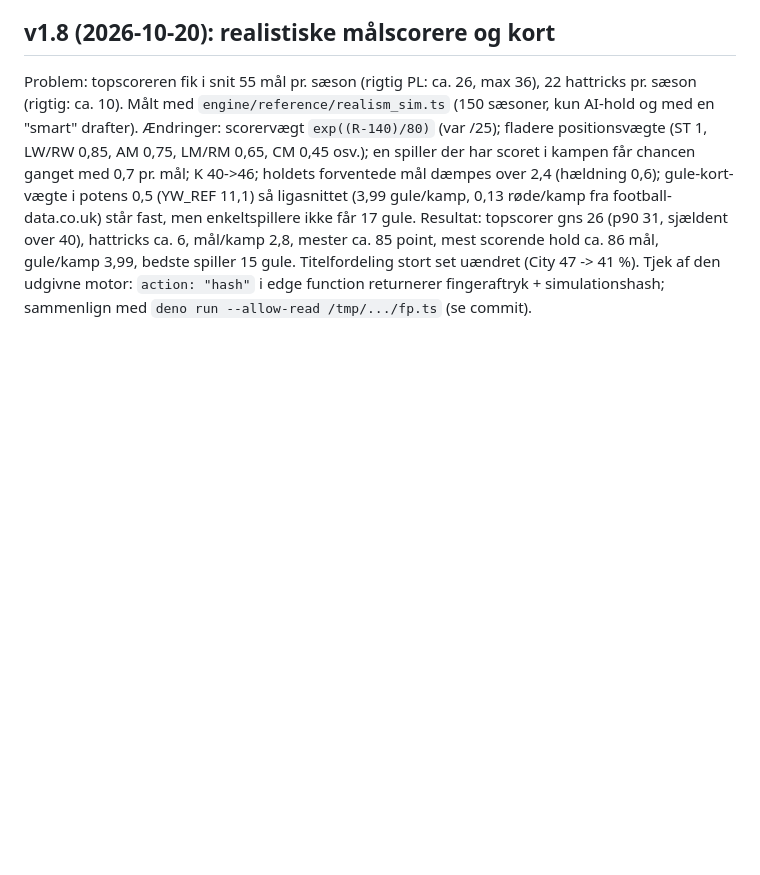
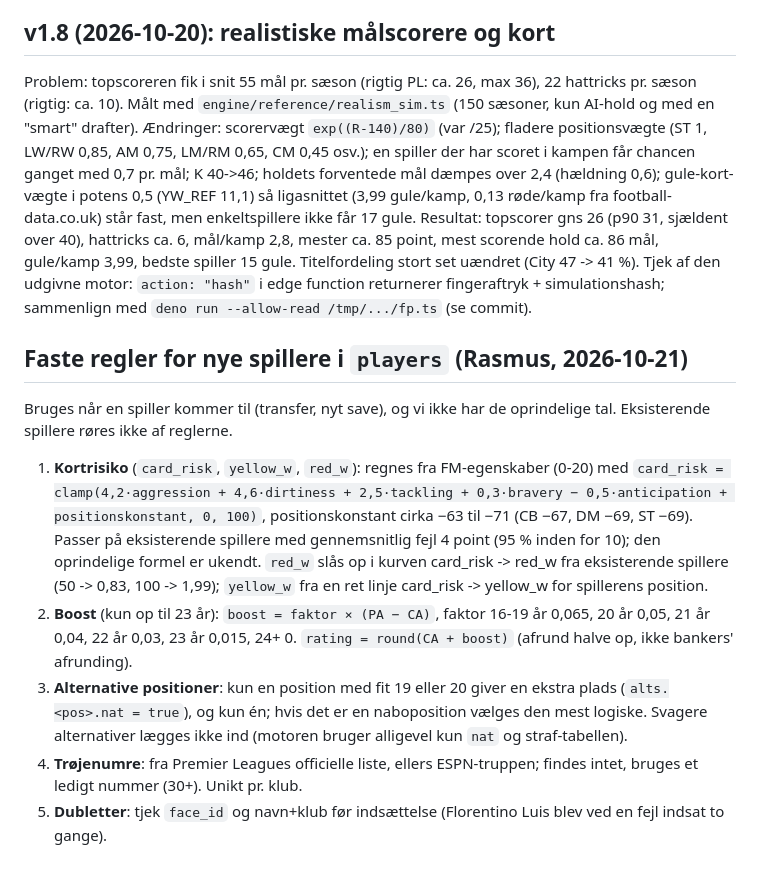
Before and after one commit to munksgaard91/draftspin-fc, a Markdown page: engine/SPEC.md, the part around the change. GitHub-like rendering; blank space fills up the shorter version.

Commit message:
SPEC: faste regler for nye spillere
Co-Authored-By: Claude Sonnet 5.5 <noreply@anthropic.com>

```diff
--- a/engine/SPEC.md
+++ b/engine/SPEC.md
@@ -59,3 +59,11 @@ Problem: topscoreren fik i snit 55 mål pr. sæson (rigtig PL: ca. 26, max 36),
 Ændringer: scorervægt `exp((R-140)/80)` (var /25); fladere positionsvægte (ST 1, LW/RW 0,85, AM 0,75, LM/RM 0,65, CM 0,45 osv.); en spiller der har scoret i kampen får chancen ganget med 0,7 pr. mål; K 40->46; holdets forventede mål dæmpes over 2,4 (hældning 0,6); gule-kort-vægte i potens 0,5 (YW_REF 11,1) så ligasnittet (3,99 gule/kamp, 0,13 røde/kamp fra football-data.co.uk) står fast, men enkeltspillere ikke får 17 gule.
 Resultat: topscorer gns 26 (p90 31, sjældent over 40), hattricks ca. 6, mål/kamp 2,8, mester ca. 85 point, mest scorende hold ca. 86 mål, gule/kamp 3,99, bedste spiller 15 gule. Titelfordeling stort set uændret (City 47 -> 41 %).
 Tjek af den udgivne motor: `action: "hash"` i edge function returnerer fingeraftryk + simulationshash; sammenlign med `deno run --allow-read /tmp/.../fp.ts` (se commit).
+
+## Faste regler for nye spillere i `players` (Rasmus, 2026-10-21)
+Bruges når en spiller kommer til (transfer, nyt save), og vi ikke har de oprindelige tal. Eksisterende spillere røres ikke af reglerne.
+1. **Kortrisiko** (`card_risk`, `yellow_w`, `red_w`): regnes fra FM-egenskaber (0-20) med `card_risk = clamp(4,2·aggression + 4,6·dirtiness + 2,5·tackling + 0,3·bravery − 0,5·anticipation + positionskonstant, 0, 100)`, positionskonstant cirka −63 til −71 (CB −67, DM −69, ST −69). Passer på eksisterende spillere med gennemsnitlig fejl 4 point (95 % inden for 10); den oprindelige formel er ukendt. `red_w` slås op i kurven card_risk -> red_w fra eksisterende spillere (50 -> 0,83, 100 -> 1,99); `yellow_w` fra en ret linje card_risk -> yellow_w for spillerens position.
+2. **Boost** (kun op til 23 år): `boost = faktor × (PA − CA)`, faktor 16-19 år 0,065, 20 år 0,05, 21 år 0,04, 22 år 0,03, 23 år 0,015, 24+ 0. `rating = round(CA + boost)` (afrund halve op, ikke bankers' afrunding).
+3. **Alternative positioner**: kun en position med fit 19 eller 20 giver en ekstra plads (`alts.<pos>.nat = true`), og kun én; hvis det er en naboposition vælges den mest logiske. Svagere alternativer lægges ikke ind (motoren bruger alligevel kun `nat` og straf-tabellen).
+4. **Trøjenumre**: fra Premier Leagues officielle liste, ellers ESPN-truppen; findes intet, bruges et ledigt nummer (30+). Unikt pr. klub.
+5. **Dubletter**: tjek `face_id` og navn+klub før indsættelse (Florentino Luis blev ved en fejl indsat to gange).
```
